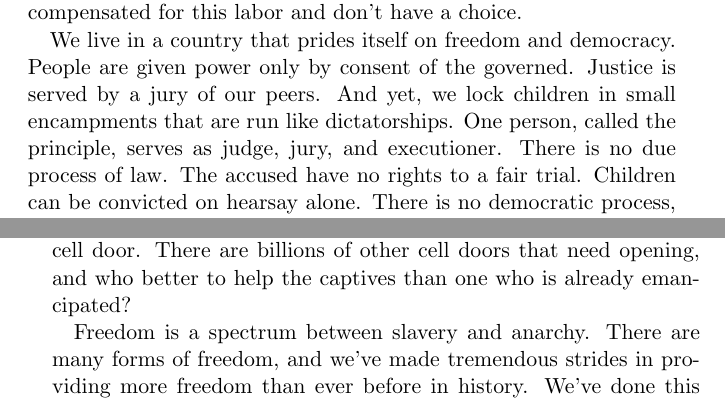
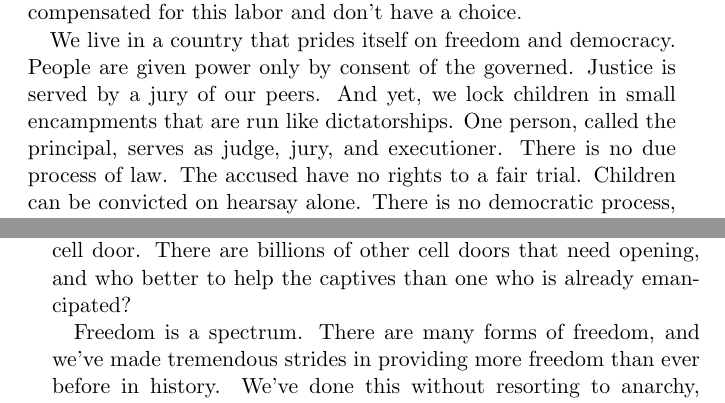
Before and after one commit to marshallmason/freedombeckons, a LaTeX thesis (freedom_beckons.tex, which reads chapter_7.tex): two parts of pages 180 and 185 of 190, joined at a grey line, cut so that both start at the same text. Compiled offline with pdfLaTeX.

Commit message:
Some text corrections

```diff
--- a/chapter_7.tex
+++ b/chapter_7.tex
@@ -113,7 +113,7 @@ Children tend to be the most likely victims of slavery because they're helpless
 
 It's so easy for adults to enslave children that they often do it unconsciously. Grounding kids, for example, is a form of captivity. Corporal punishment for not doing the will of parents is a form of torture. Forcing children by law to attend school and learn what they're told to learn is also a form of slavery, since they are not compensated for this labor and don't have a choice.
 
-We live in a country that prides itself on freedom and democracy. People are given power only by consent of the governed. Justice is served by a jury of our peers. And yet, we lock children in small encampments that are run like dictatorships. One person, called the principle, serves as judge, jury, and executioner. There is no due process of law. The accused have no rights to a fair trial. Children can be convicted on hearsay alone. There is no democratic process, in which the kids have the power to choose their laws and elect the officials who represent them. Then, after over a decade of this, they're suddenly released from captivity and expected to somehow be effective participants in democracy.
+We live in a country that prides itself on freedom and democracy. People are given power only by consent of the governed. Justice is served by a jury of our peers. And yet, we lock children in small encampments that are run like dictatorships. One person, called the principal, serves as judge, jury, and executioner. There is no due process of law. The accused have no rights to a fair trial. Children can be convicted on hearsay alone. There is no democratic process, in which the kids have the power to choose their laws and elect the officials who represent them. Then, after over a decade of this, they're suddenly released from captivity and expected to somehow be effective participants in democracy.
 
 When people think about schooling, they usually frame it in terms of \emph{should we educate our young people?} I believe a better way to frame it is in terms of \emph{should we torture people because they're different from us?}
 
@@ -152,7 +152,7 @@ I am very critical of the ways that we are still not living in a free society, h
 
 Earning our own freedom by achieving financial independence is only the beginning. There are billions of people---both adults and children---animals, even our entire civilization and its relationship with the ecosystem, that need more freedom, on multiple levels. Financial independence is only one step, like opening your own prison cell door. There are billions of other cell doors that need opening, and who better to help the captives than one who is already emancipated?
 
-Freedom is a spectrum between slavery and anarchy. There are many forms of freedom, and we've made tremendous strides in providing more freedom than ever before in history. We've done this without resorting to anarchy, which can be just as oppressive as slavery. In a state of anarchy, there is no way to enforce laws against slavery and require citizens to abstain from oppressing one another.
+Freedom is a spectrum. There are many forms of freedom, and we've made tremendous strides in providing more freedom than ever before in history. We've done this without resorting to anarchy, which can be just as oppressive as slavery. In a state of anarchy, there is no way to enforce laws against slavery and require citizens to abstain from oppressing one another.
 
 But there is so much more freedom we can create, in so many forms. I believe our descendants will look back and say that our era was only the beginning. We're just scratching the surface.
 
```
Also changed, not shown: chapter_7.tex (2 more changed lines).
